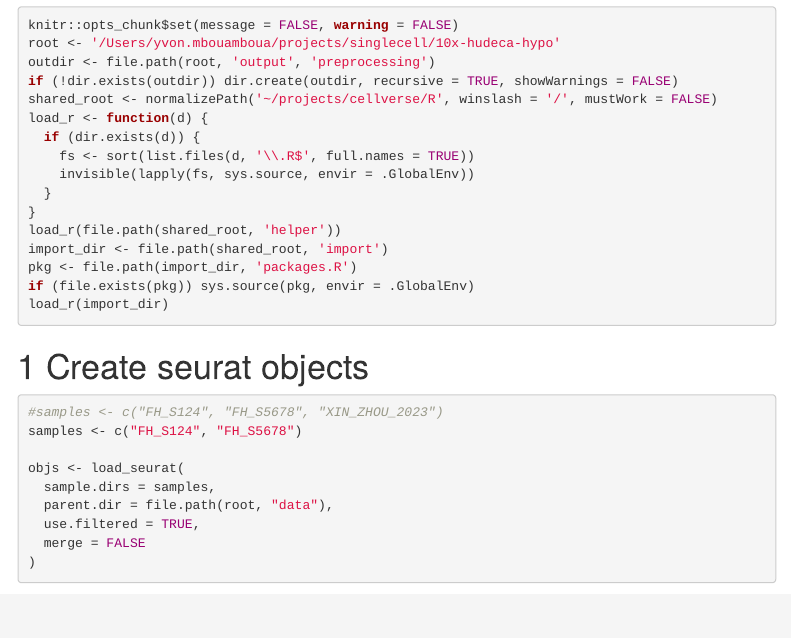
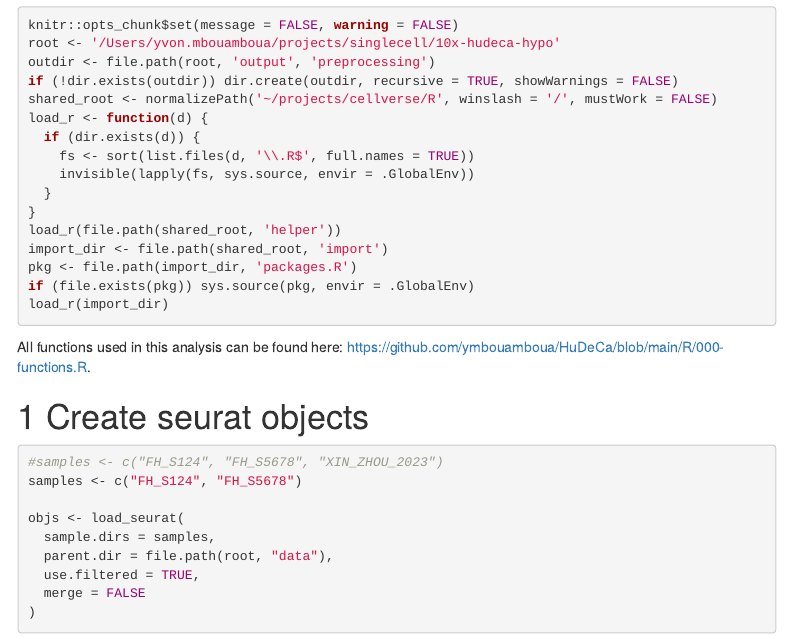
Before and after one commit to ymbouamboua/HuDeCa-Hypothalamus, an R Markdown document (R/preprocessing.Rmd): the page in a window 1100 px wide, from 260 px down. Rendered offline with R 4.5, knitr and Pandoc, with nearby package versions; some code elsewhere in the file could not run offline; menus at the side of the page are left out; common packages that the code uses without loading them are loaded.

Commit message:
Add link to functions used in analysis
Added a link to the functions used in the analysis.

````diff
--- a/R/preprocessing.Rmd
+++ b/R/preprocessing.Rmd
@@ -35,6 +35,8 @@ if (file.exists(pkg)) sys.source(pkg, envir = .GlobalEnv)
 load_r(import_dir)
 
 ```
+
+All functions used in this analysis can be found here: https://github.com/ymbouamboua/HuDeCa/blob/main/R/000-functions.R.
 
 # Create seurat objects
 
````
